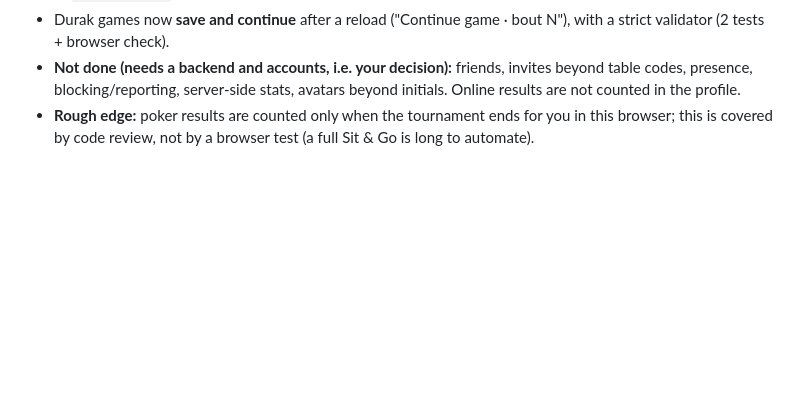
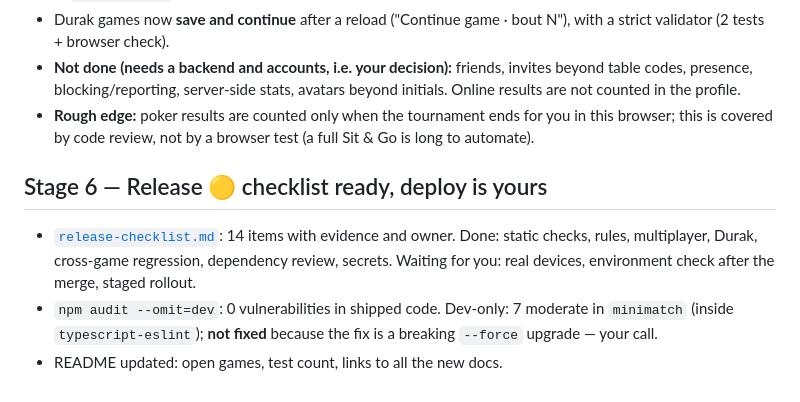
Before and after one commit to exquid/cardify, a Markdown page: docs/overnight-log.md, the part around the change. GitHub-like rendering; blank space fills up the shorter version.

```diff
--- a/docs/overnight-log.md
+++ b/docs/overnight-log.md
@@ -52,3 +52,8 @@ Rules: [`durak-rules.md`](durak-rules.md). All rule choices are marked **[decisi
 - Durak games now **save and continue** after a reload ("Continue game · bout N"), with a strict validator (2 tests + browser check).
 - **Not done (needs a backend and accounts, i.e. your decision):** friends, invites beyond table codes, presence, blocking/reporting, server-side stats, avatars beyond initials. Online results are not counted in the profile.
 - **Rough edge:** poker results are counted only when the tournament ends for you in this browser; this is covered by code review, not by a browser test (a full Sit & Go is long to automate).
+
+## Stage 6 — Release 🟡 checklist ready, deploy is yours
+- [`release-checklist.md`](release-checklist.md): 14 items with evidence and owner. Done: static checks, rules, multiplayer, Durak, cross-game regression, dependency review, secrets. Waiting for you: real devices, environment check after the merge, staged rollout.
+- `npm audit --omit=dev`: 0 vulnerabilities in shipped code. Dev-only: 7 moderate in `minimatch` (inside `typescript-eslint`); **not fixed** because the fix is a breaking `--force` upgrade — your call.
+- README updated: open games, test count, links to all the new docs.
```
Also changed, not shown: README.md (+18 -2 lines), docs/release-checklist.md (added, +31 -0 lines).
